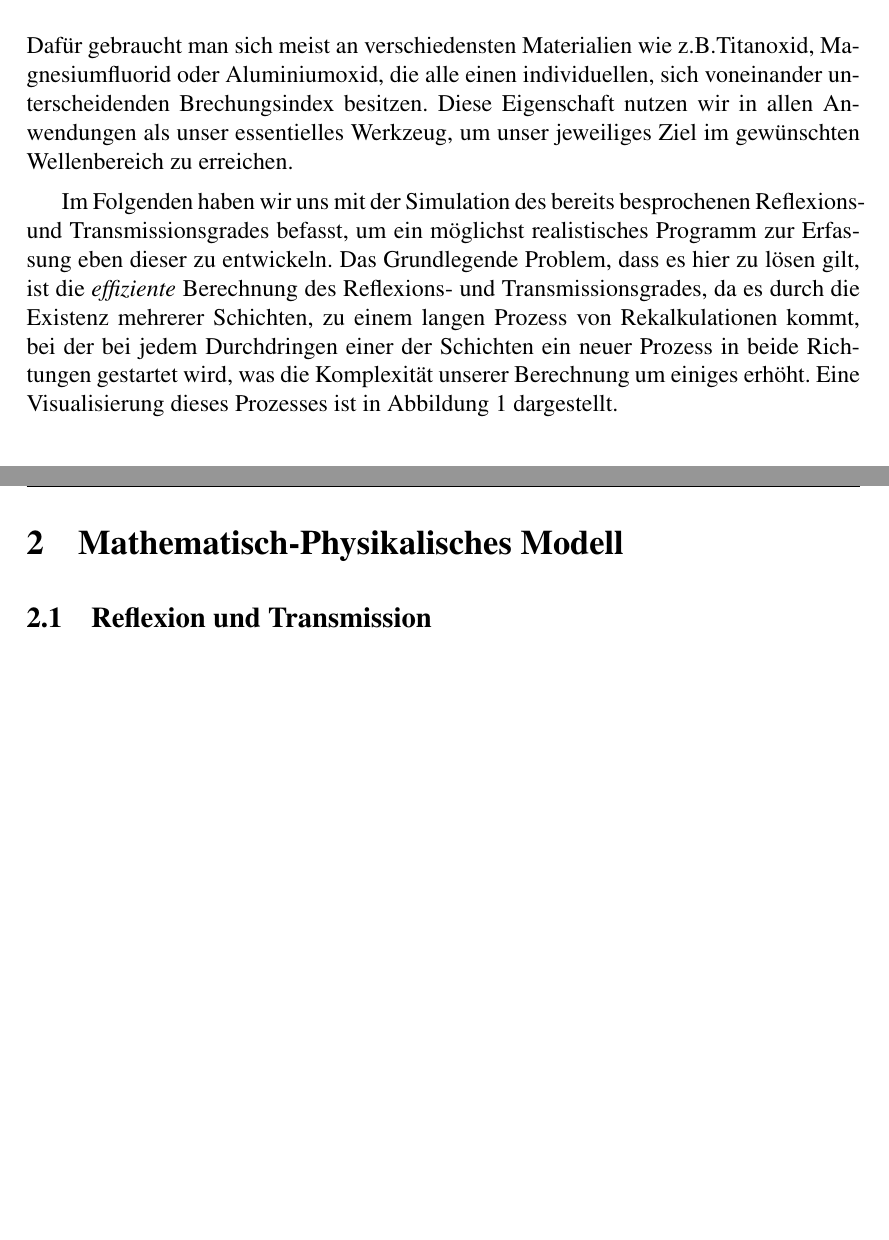
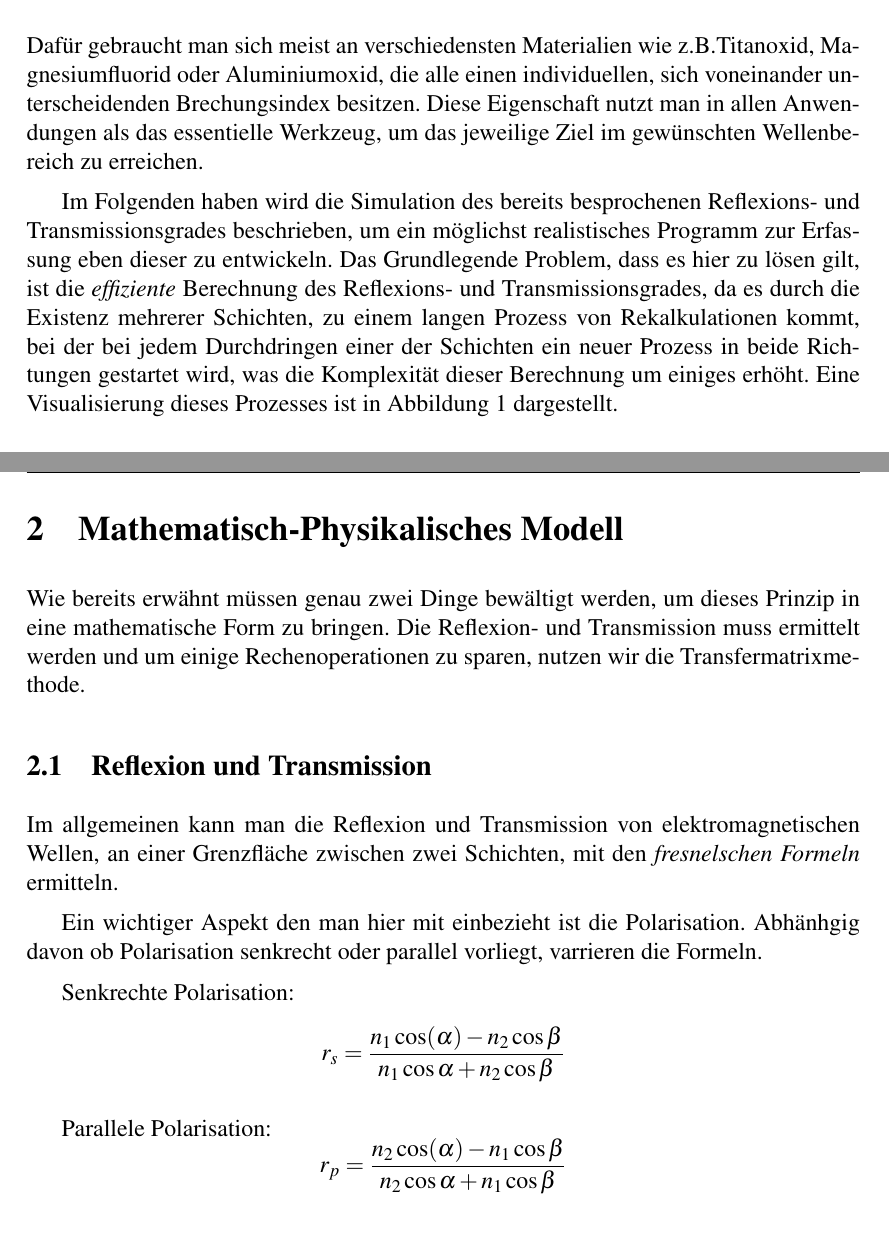
Before and after one commit to Edge-712/Optische-Duennschichtsysteme, a LaTeX document (Projektbericht.tex): two parts of pages 3 and 4 of 8 before the commit and two parts of pages 3 and 4 of 7 after it, joined at a grey line, cut so that both start at the same text, the shorter picture padded with empty space. Compiled offline with pdfLaTeX.

Commit message:
Schreibstil angepasst und Mathematisch-Physikalisches Modell angefangen

```diff
--- a/Projektbericht.tex
+++ b/Projektbericht.tex
@@ -42,18 +42,18 @@ Fachgebieten einige Anwendungen, z.B.:
 Dafür gebraucht man sich meist an verschiedensten Materialien wie
 z.B.Titanoxid, Magnesiumfluorid oder Aluminiumoxid, die alle einen
 individuellen, sich voneinander unterscheidenden Brechungsindex besitzen.
-Diese Eigenschaft nutzen wir in allen Anwendungen als unser essentielles
-Werkzeug, um unser jeweiliges Ziel im gewünschten Wellenbereich zu erreichen.
+Diese Eigenschaft nutzt man in allen Anwendungen als das essentielle
+Werkzeug, um das jeweilige Ziel im gewünschten Wellenbereich zu erreichen.
 
-Im Folgenden haben wir uns mit der Simulation des bereits besprochenen
-Reflexions- und Transmissionsgrades befasst, um ein möglichst realistisches
-Programm zur Erfassung eben dieser zu entwickeln. Das Grundlegende Problem,
-dass es hier zu lösen gilt, ist die \textit{effiziente} Berechnung des
-Reflexions- und Transmissionsgrades, da es durch die Existenz mehrerer
-Schichten, zu einem langen Prozess von Rekalkulationen kommt, bei der bei jedem
-Durchdringen einer der Schichten ein neuer Prozess in beide Richtungen
-gestartet wird, was die Komplexität unserer Berechnung um einiges erhöht. Eine
-Visualisierung dieses Prozesses ist in Abbildung 1 dargestellt.
+Im Folgenden haben wird die Simulation des bereits besprochenen Reflexions- und
+Transmissionsgrades beschrieben, um ein möglichst realistisches Programm zur
+Erfassung eben dieser zu entwickeln. Das Grundlegende Problem, dass es hier zu
+lösen gilt, ist die \textit{effiziente} Berechnung des Reflexions- und
+Transmissionsgrades, da es durch die Existenz mehrerer Schichten, zu einem
+langen Prozess von Rekalkulationen kommt, bei der bei jedem Durchdringen einer
+der Schichten ein neuer Prozess in beide Richtungen gestartet wird, was die
+Komplexität dieser Berechnung um einiges erhöht. Eine Visualisierung dieses
+Prozesses ist in Abbildung 1 dargestellt.
 
 \begin{figure}[b]
     \centering
@@ -61,11 +61,26 @@ Visualisierung dieses Prozesses ist in Abbildung 1 dargestellt.
     \caption{Darstellung der Reflexion und Transmission im Mehrschichtsystem}
     \label{fig:reflexion}
 \end{figure}
+\section{Mathematisch-Physikalisches Modell}
+Wie bereits erwähnt müssen genau zwei Dinge bewältigt werden, um dieses Prinzip
+in eine mathematische Form zu bringen. Die Reflexion- und Transmission muss
+ermittelt werden und um einige Rechenoperationen zu sparen, nutzen wir die
+Transfermatrixmethode.
+\subsection{Reflexion und Transmission}
+Im allgemeinen kann man die Reflexion und Transmission von elektromagnetischen
+Wellen, an einer Grenzfläche zwischen zwei Schichten, mit den
+\textit{fresnelschen Formeln} ermitteln.
 
-\clearpage
-\section{Mathematisch-Physikalisches Modell}
-\subsection{Reflexion und Transmission}
-\clearpage
+Ein wichtiger Aspekt den man hier mit einbezieht ist die Polarisation.
+Abhänhgig davon ob Polarisation senkrecht oder parallel vorliegt, varrieren die
+Formeln.
+
+Senkrechte Polarisation:
+\[r_s = \frac{n_1 \cos(\alpha) - n_2 \cos\beta}{n_1 \cos\alpha + n_2 \cos\beta}\]
+
+Parallele Polarisation:
+\[r_p = \frac{n_2 \cos(\alpha) - n_1 \cos\beta}{n_2 \cos\alpha + n_1 \cos\beta}\]
+
 \subsection{Die Transfermatrixmethode}
 \clearpage
 \section{Algorithmische Umsetzung}
```
Also changed, not shown: Projektbericht.pdf, 6 other files.
